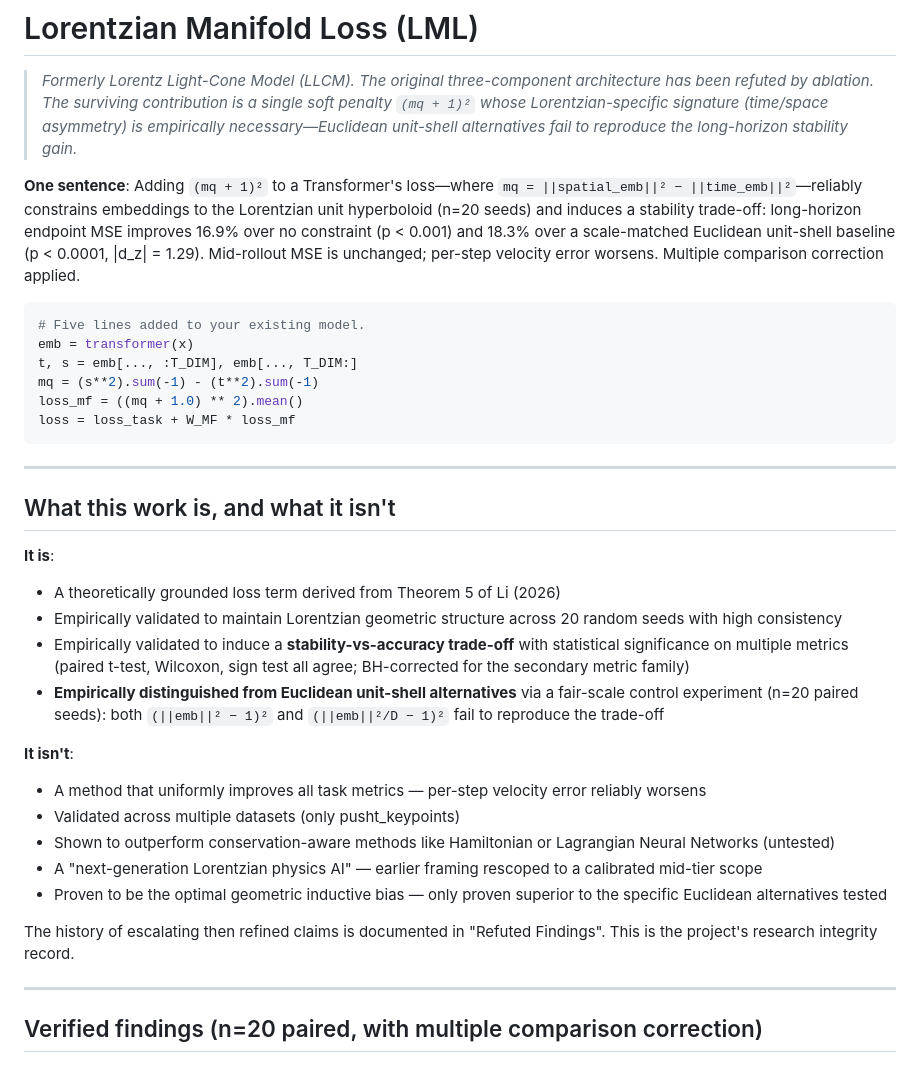
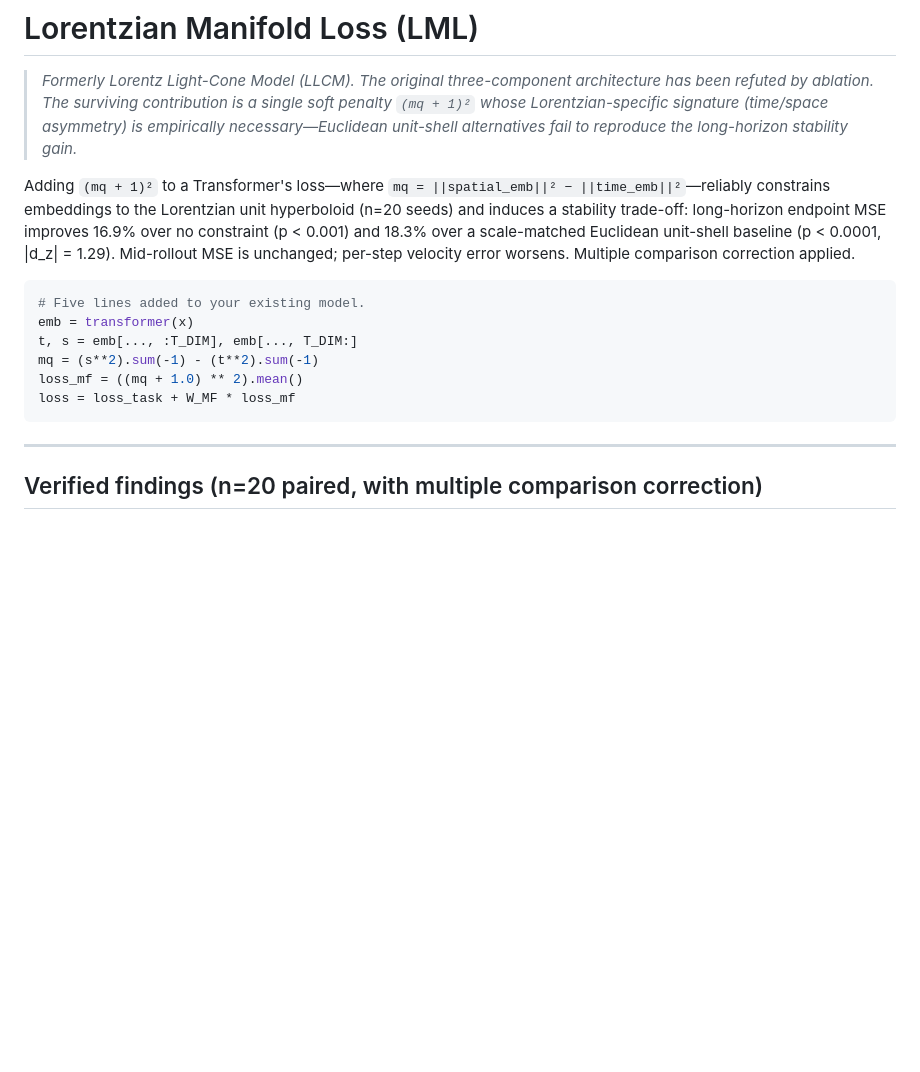
Before and after one commit to papasop/k-1, a Markdown page: README.md, the part around the change. GitHub-like rendering; blank space fills up the shorter version.

```diff
--- a/README.md
+++ b/README.md
@@ -7,7 +7,7 @@
 > unit-shell alternatives fail to reproduce the long-horizon stability
 > gain.*
 
-**One sentence**: Adding `(mq + 1)²` to a Transformer's loss—where
+ Adding `(mq + 1)²` to a Transformer's loss—where
 `mq = ||spatial_emb||² − ||time_emb||²`—reliably constrains embeddings
 to the Lorentzian unit hyperboloid (n=20 seeds) and induces a stability
 trade-off: long-horizon endpoint MSE improves 16.9% over no constraint
@@ -27,36 +27,6 @@ loss = loss_task + W_MF * loss_mf
 
 ---
 
-## What this work is, and what it isn't
-
-**It is**:
-- A theoretically grounded loss term derived from Theorem 5 of Li (2026)
-- Empirically validated to maintain Lorentzian geometric structure
-  across 20 random seeds with high consistency
-- Empirically validated to induce a **stability-vs-accuracy trade-off**
-  with statistical significance on multiple metrics (paired t-test,
-  Wilcoxon, sign test all agree; BH-corrected for the secondary
-  metric family)
-- **Empirically distinguished from Euclidean unit-shell alternatives**
-  via a fair-scale control experiment (n=20 paired seeds): both
-  `(||emb||² − 1)²` and `(||emb||²/D − 1)²` fail to reproduce the
-  trade-off
-
-**It isn't**:
-- A method that uniformly improves all task metrics — per-step velocity
-  error reliably worsens
-- Validated across multiple datasets (only pusht_keypoints)
-- Shown to outperform conservation-aware methods like Hamiltonian or
-  Lagrangian Neural Networks (untested)
-- A "next-generation Lorentzian physics AI" — earlier framing rescoped
-  to a calibrated mid-tier scope
-- Proven to be the optimal geometric inductive bias — only proven
-  superior to the specific Euclidean alternatives tested
-
-The history of escalating then refined claims is documented in
-"Refuted Findings". This is the project's research integrity record.
-
----
 
 ## Verified findings (n=20 paired, with multiple comparison correction)
 
```
